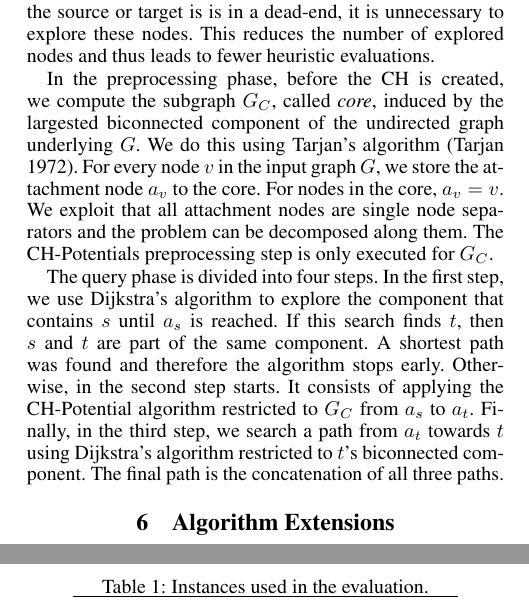
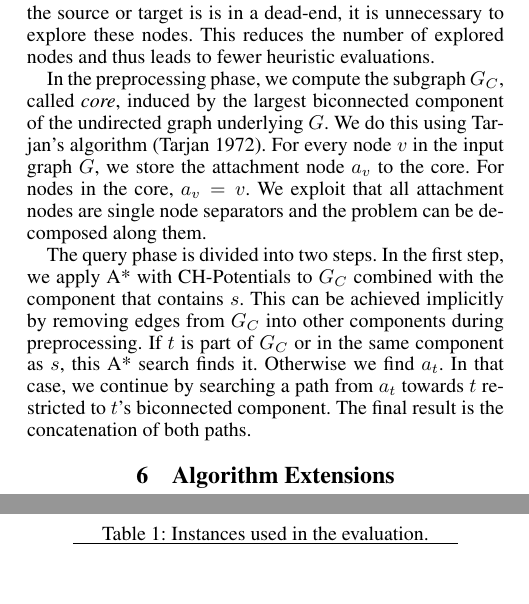
Before and after one commit to kit-algo/ch_potentials, a LaTeX paper (paper/ch_potentials.tex): two parts of the columns of pages 4 and 6 of 10, joined at a grey line, cut so that both start at the same text, the shorter picture padded with empty space. Compiled offline with pdfLaTeX.

Commit message:
updates to BCC part

```diff
--- a/paper/ch_potentials.tex
+++ b/paper/ch_potentials.tex
@@ -428,21 +428,19 @@ A lot of nodes in road networks lead to dead-ends.
 Unless the source or target is is in a dead-end, it is unnecessary to explore these nodes.
 This reduces the number of explored nodes and thus leads to fewer heuristic evaluations.
 
-In the preprocessing phase, before the CH is created, we compute the subgraph $G_C$, called \emph{core}, induced by the largested biconnected component of the undirected graph underlying $G$.
+In the preprocessing phase, we compute the subgraph $G_C$, called \emph{core}, induced by the largest biconnected component of the undirected graph underlying $G$.
 We do this using Tarjan's algorithm \cite{t-dfslg2-72}.
 For every node $v$ in the input graph $G$, we store the attachment node $a_v$ to the core.
 For nodes in the core, $a_v=v$.
 We exploit that all attachment nodes are single node separators and the problem can be decomposed along them.
-The CH-Potentials preprocessing step is only executed for $G_C$.
 
-The query phase is divided into four steps.
-In the first step, we use Dijkstra's algorithm to explore the component that contains $s$ until $a_s$ is reached.
-If this search finds $t$, then $s$ and $t$ are part of the same component.
-A shortest path was found and therefore the algorithm stops early.
-Otherwise, in the second step starts.
-It consists of applying the CH-Potential algorithm restricted to $G_C$ from $a_s$ to $a_t$.
-Finally, in the third step, we search a path from $a_t$ towards $t$ using Dijkstra's algorithm restricted to $t$'s biconnected component.
-The final path is the concatenation of all three paths.
+The query phase is divided into two steps.
+In the first step, we apply A* with CH-Potentials to $G_C$ combined with the component that contains $s$.
+This can be achieved implicitly by removing edges from $G_C$ into other components during preprocessing.
+If $t$ is part of $G_C$ or in the same component as $s$, this A* search finds it.
+Otherwise we find $a_t$.
+In that case, we continue by searching a path from $a_t$ towards $t$ restricted to $t$'s biconnected component.
+The final result is the concatenation of both paths.
 
 \section{Algorithm Extensions}
 \label{sec:extensions}
```
